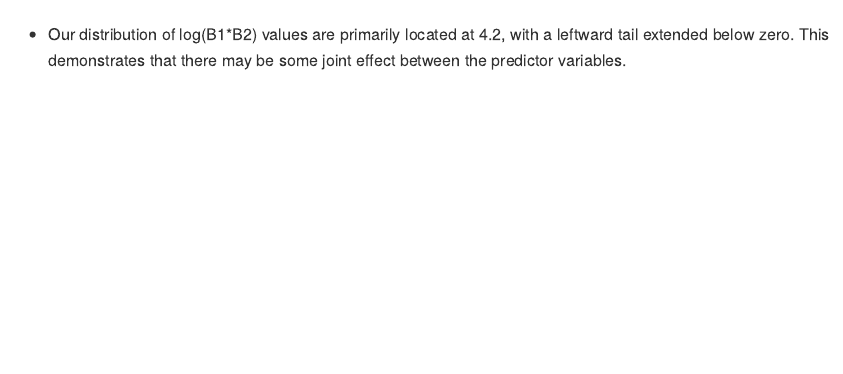
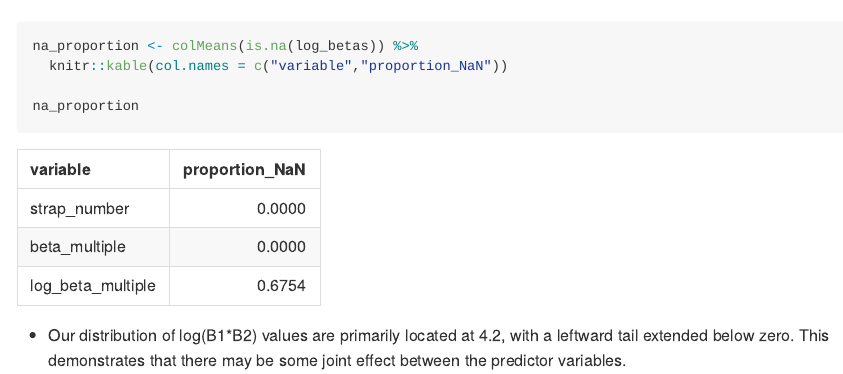
Before and after one commit to jmlue/p8105_jl5934_hw6, an R Markdown document (p8105_jl5934_hw6.Rmd): the page in a window 1100 px wide, from 6880 px down. The pictures show the output file p8105_jl5934_hw6.md that the author committed with the source, drawn offline in the style of GitHub; long lines of code are wrapped.

Commit message:
Added proportion NA to Beta log

````diff
--- a/p8105_jl5934_hw6.Rmd
+++ b/p8105_jl5934_hw6.Rmd
@@ -167,6 +167,11 @@ log_betas %>%
   labs(title = "Distribution of Log(B1*B2)",
        x = "log(B1*B2) value",
        y = "Frequency")
+
+na_proportion <- colMeans(is.na(log_betas)) %>%
+  knitr::kable(col.names = c("variable","proportion_NaN"))
+
+na_proportion
 ```
 
 * Our distribution of log(B1*B2) values are primarily located at 4.2, with a leftward tail extended below zero. This demonstrates that there may be some joint effect between the predictor variables.
````
Also changed, not shown: p8105_jl5934_hw6.md, p8105_jl5934_hw6_files/figure-gfm/bootstrapping and isolating output of model-1.png, p8105_jl5934_hw6_files/figure-gfm/density plot-1.png, p8105_jl5934_hw6_files/figure-gfm/unnamed-chunk-1-1.png.
